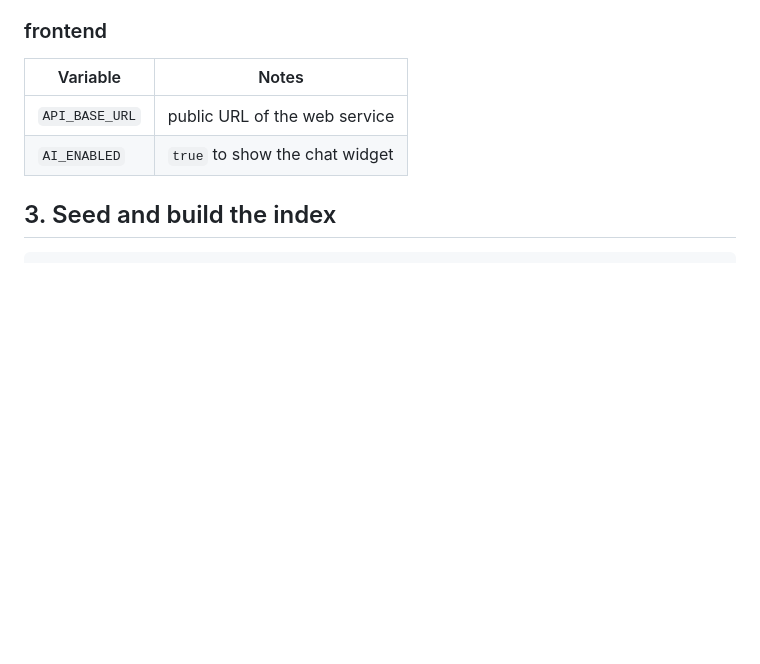
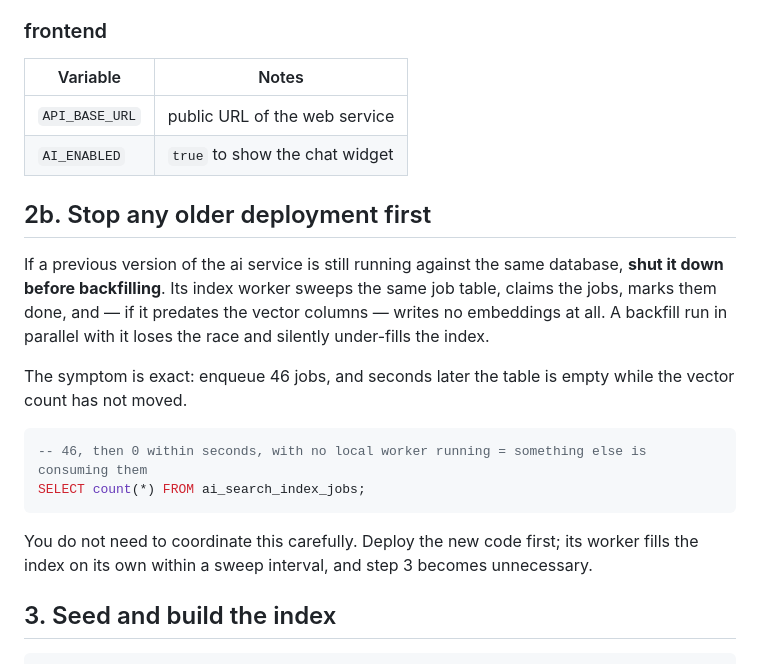
Before and after one commit to AliiAssi/ai-commerce, a Markdown page: DEPLOY.md, the part around the change. GitHub-like rendering; blank space fills up the shorter version.

Commit message:
Document the stale-deployment hazard when backfilling the index

````diff
--- a/DEPLOY.md
+++ b/DEPLOY.md
@@ -84,6 +84,24 @@ backfill had already been paid for.
 | `API_BASE_URL` | public URL of the web service |
 | `AI_ENABLED` | `true` to show the chat widget |
 
+## 2b. Stop any older deployment first
+
+If a previous version of the ai service is still running against the same database, **shut it down
+before backfilling**. Its index worker sweeps the same job table, claims the jobs, marks them done,
+and — if it predates the vector columns — writes no embeddings at all. A backfill run in parallel
+with it loses the race and silently under-fills the index.
+
+The symptom is exact: enqueue 46 jobs, and seconds later the table is empty while the vector count
+has not moved.
+
+```sql
+-- 46, then 0 within seconds, with no local worker running = something else is consuming them
+SELECT count(*) FROM ai_search_index_jobs;
+```
+
+You do not need to coordinate this carefully. Deploy the new code first; its worker fills the index
+on its own within a sweep interval, and step 3 becomes unnecessary.
+
 ## 3. Seed and build the index
 
 ```bash
````
